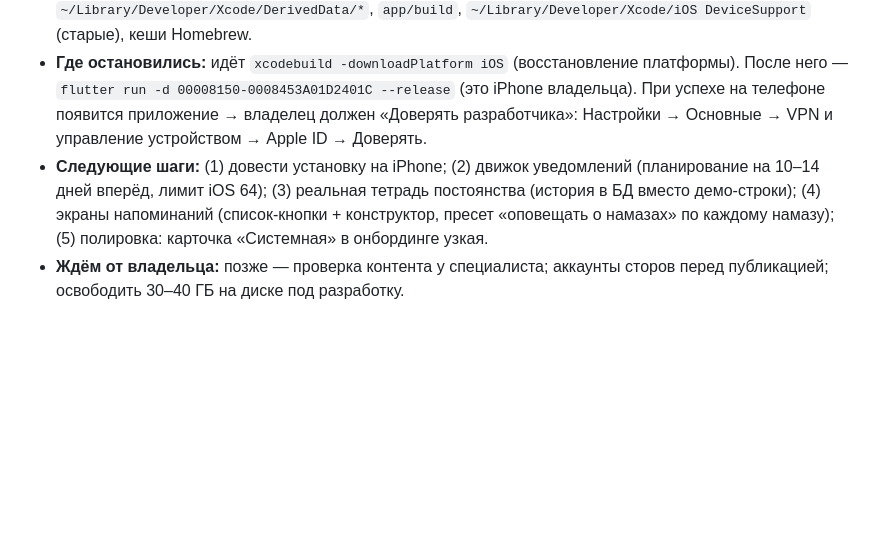
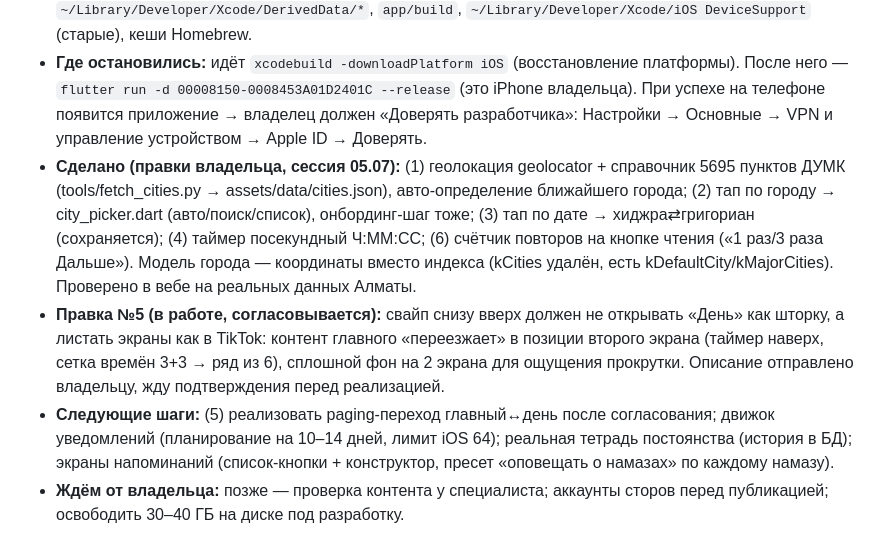
Before and after one commit to Muahhidun/Jadwal, a Markdown page: CLAUDE.md, the part around the change. Drawn GitHub-style; blank space fills up the shorter version.

Commit message:
Обновить статус: правки 1-4,6 сделаны; №5 согласовывается

```diff
--- a/CLAUDE.md
+++ b/CLAUDE.md
@@ -27,5 +27,7 @@
 - **Окружение iPhone владельца:** iPhone **17 Pro** (iPhone18,1), iOS 26.5.1, по кабелю, Developer Mode ✓, Apple ID в Xcode ✓ (Team ZV5872VU8H, `muahhid@icloud.com`), подпись в проекте прописана. Симулятор iOS 26.5 работал (скриншот онбординга снят).
 - **⚠️ ГРАБЛИ (не повторять):** диск Mac хронически забит (на старте ~18 ГБ, том `/System/Volumes/Data`). Нельзя удалять образы симулятора ради места командой `simctl runtime delete`: в Xcode 26 «платформа iOS» = SDK устройства + образ симулятора вместе, и удаление образа ломает **сборку на устройство** тоже (ошибка «iOS 26.5 is not installed» в `xcodebuild -showdestinations`). Лечение — `xcodebuild -downloadPlatform iOS` (снова качает ~8.5 ГБ). Для чистки места безопасны: `~/Library/Developer/Xcode/DerivedData/*`, `app/build`, `~/Library/Developer/Xcode/iOS DeviceSupport` (старые), кеши Homebrew.
 - **Где остановились:** идёт `xcodebuild -downloadPlatform iOS` (восстановление платформы). После него — `flutter run -d 00008150-0008453A01D2401C --release` (это iPhone владельца). При успехе на телефоне появится приложение → владелец должен «Доверять разработчика»: Настройки → Основные → VPN и управление устройством → Apple ID → Доверять.
-- **Следующие шаги:** (1) довести установку на iPhone; (2) движок уведомлений (планирование на 10–14 дней вперёд, лимит iOS 64); (3) реальная тетрадь постоянства (история в БД вместо демо-строки); (4) экраны напоминаний (список-кнопки + конструктор, пресет «оповещать о намазах» по каждому намазу); (5) полировка: карточка «Системная» в онбординге узкая.
+- **Сделано (правки владельца, сессия 05.07):** (1) геолокация geolocator + справочник 5695 пунктов ДУМК (tools/fetch_cities.py → assets/data/cities.json), авто-определение ближайшего города; (2) тап по городу → city_picker.dart (авто/поиск/список), онбординг-шаг тоже; (3) тап по дате → хиджра⇄григориан (сохраняется); (4) таймер посекундный Ч:ММ:СС; (6) счётчик повторов на кнопке чтения («1 раз/3 раза Дальше»). Модель города — координаты вместо индекса (kCities удалён, есть kDefaultCity/kMajorCities). Проверено в вебе на реальных данных Алматы.
+- **Правка №5 (в работе, согласовывается):** свайп снизу вверх должен не открывать «День» как шторку, а листать экраны как в TikTok: контент главного «переезжает» в позиции второго экрана (таймер наверх, сетка времён 3+3 → ряд из 6), сплошной фон на 2 экрана для ощущения прокрутки. Описание отправлено владельцу, жду подтверждения перед реализацией.
+- **Следующие шаги:** (5) реализовать paging-переход главный↔день после согласования; движок уведомлений (планирование на 10–14 дней, лимит iOS 64); реальная тетрадь постоянства (история в БД); экраны напоминаний (список-кнопки + конструктор, пресет «оповещать о намазах» по каждому намазу).
 - **Ждём от владельца:** позже — проверка контента у специалиста; аккаунты сторов перед публикацией; освободить 30–40 ГБ на диске под разработку.
```
